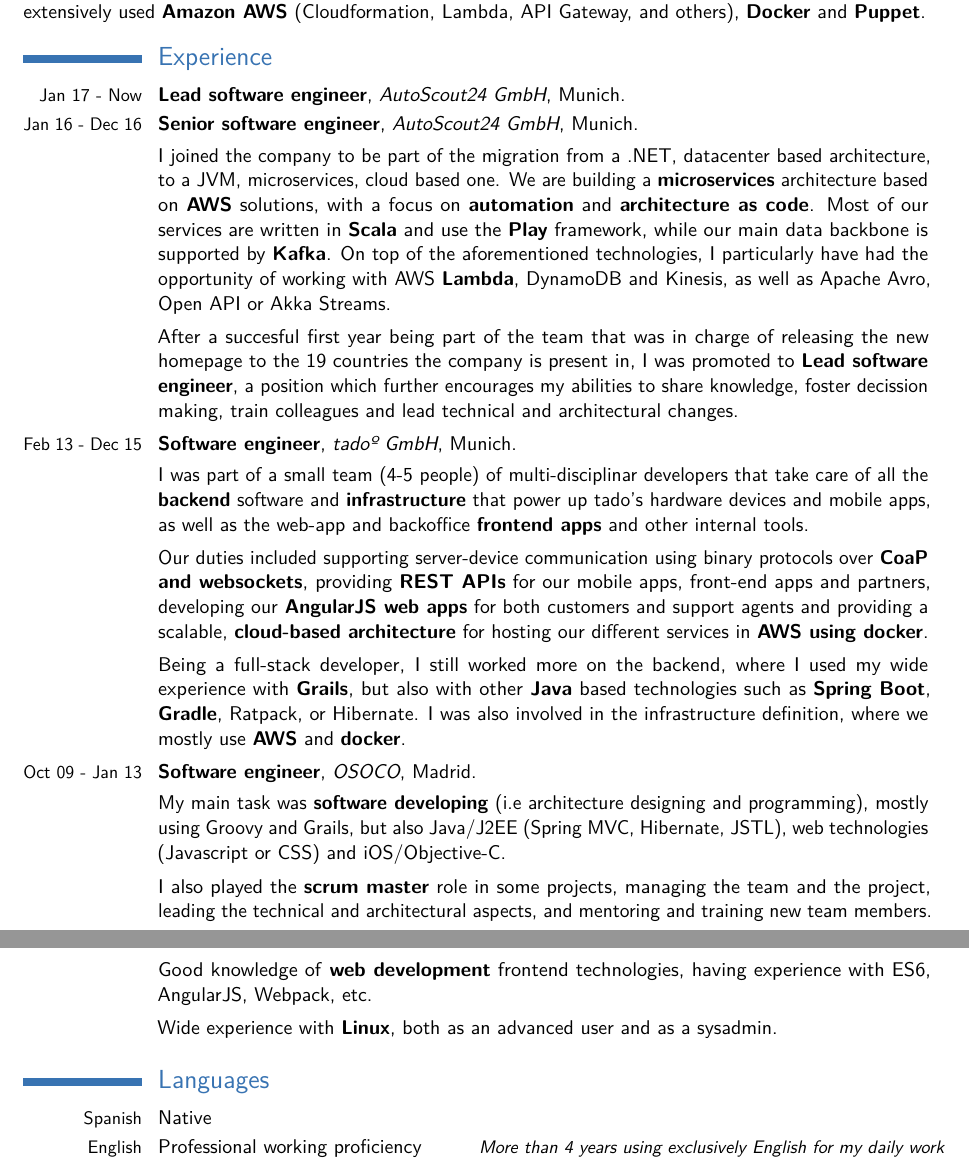
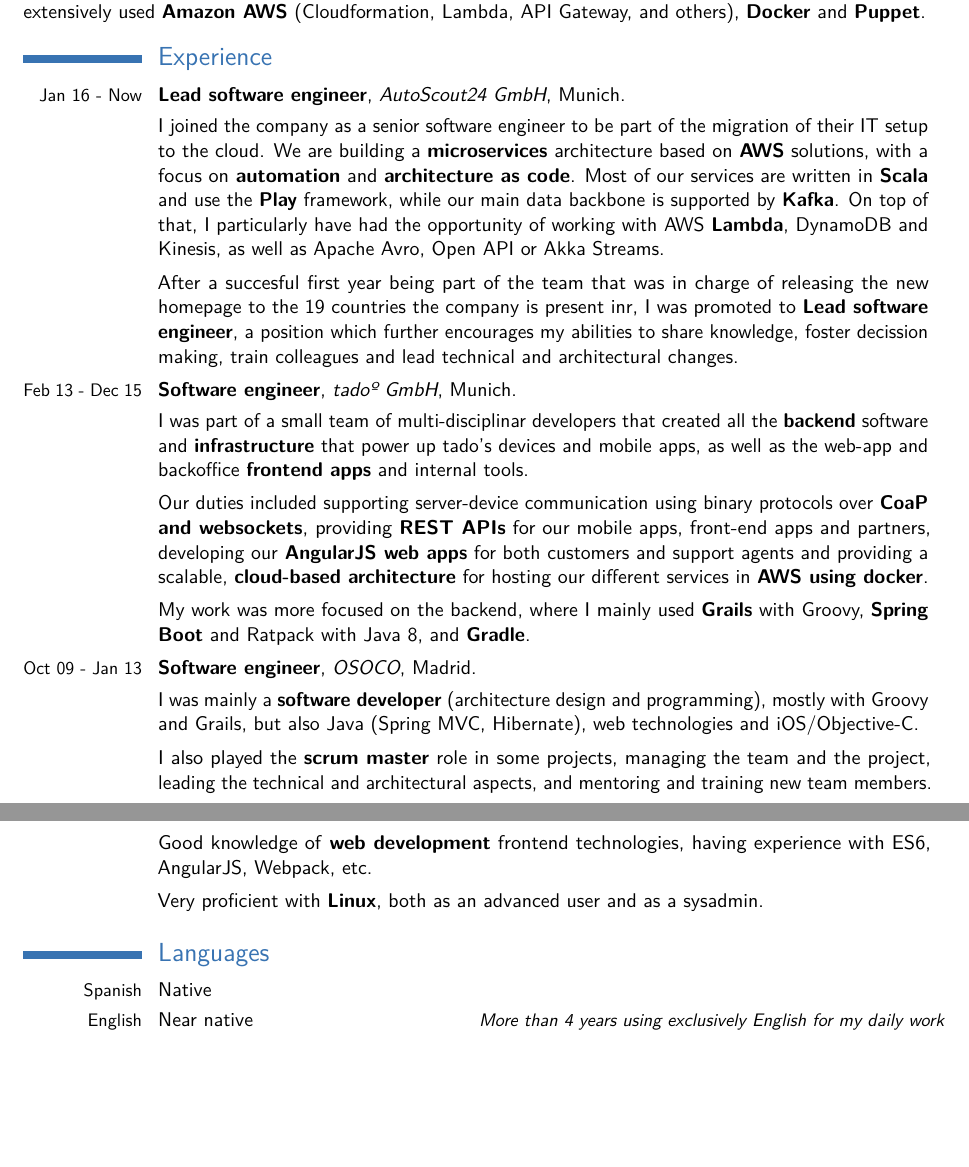
Before and after one commit to deigote/cv, a LaTeX CV (Diego Toharia - CV (English).tex): two parts of pages 1 and 2 of 2, joined at a grey line, cut so that both start at the same text, the shorter picture padded with empty space. Compiled offline with pdfLaTeX.

Commit message:
Descriptions are slightly less verbose

```diff
--- a/Diego Toharia - CV (English).tex
+++ b/Diego Toharia - CV (English).tex
@@ -70,38 +70,35 @@
 \section{Experience}
 
 % AS24
-\cventry{Jan 17 - Now}{Lead software engineer}{AutoScout24 GmbH}{Munich}{}{}               % arguments 3 to 6 are optional
-\cventry{Jan 16 - Dec 16}{Senior software engineer}{AutoScout24 GmbH}{Munich}{}{}               % arguments 3 to 6 are optional
-\cvlistitem{I joined the company to be part of the migration from a .NET, datacenter based architecture, to a JVM,
-microservices, cloud based one. We are building a \textbf{microservices} architecture based on \textbf{AWS} solutions,
-with a focus on \textbf{automation} and \textbf{architecture as code}. Most of our services are written in \textbf{Scala}
-and use the \textbf{Play} framework, while our main data backbone is supported by \textbf{Kafka}. On top of the
-aforementioned technologies, I particularly have had the opportunity of working with AWS \textbf{Lambda}, DynamoDB and
-Kinesis, as well as Apache Avro, Open API or Akka Streams.}
+\cventry{Jan 16 - Now}{Lead software engineer}{AutoScout24 GmbH}{Munich}{}{}               % arguments 3 to 6 are optional
+\cvlistitem{I joined the company as a senior software engineer to be part of the migration of their IT setup to the
+cloud. We are building a \textbf{microservices} architecture based on \textbf{AWS} solutions, with a focus on
+\textbf{automation} and \textbf{architecture as code}. Most of our services are written in \textbf{Scala} and use the
+\textbf{Play} framework, while our main data backbone is supported by \textbf{Kafka}. On top of that, I particularly
+have had the opportunity of working with AWS \textbf{Lambda}, DynamoDB and Kinesis, as well as Apache Avro, Open API or
+Akka Streams.}
 \cvlistitem{After a succesful first year being part of the team that was in charge of releasing the new homepage to the
-19 countries the company is present in, I was promoted to \textbf{Lead software engineer}, a position which further
+19 countries the company is present inr, I was promoted to \textbf{Lead software engineer}, a position which further
 encourages my abilities to share knowledge, foster decission making, train colleagues and lead technical and
  architectural changes.}
 
 % tado
 \cventry{Feb 13 - Dec 15}{Software engineer}{tadoº GmbH}{Munich}{}{}               % arguments 3 to 6 are optional
-\cvlistitem{I was part of a small team (4-5 people) of multi-disciplinar developers that take care of all the
-\textbf{backend} software and \textbf{infrastructure} that power up tado's hardware devices and mobile apps, as well as
-the web-app and backoffice \textbf{frontend apps} and other internal tools.}
+\cvlistitem{I was part of a small team of multi-disciplinar developers that created all the
+\textbf{backend} software and \textbf{infrastructure} that power up tado's devices and mobile apps, as well as
+the web-app and backoffice \textbf{frontend apps} and internal tools.}
 \cvlistitem{Our duties included supporting server-device communication using binary protocols
 over \textbf{CoaP and websockets}, providing \textbf{REST APIs} for our mobile apps, front-end
 apps and partners, developing our \textbf{AngularJS web apps} for both customers and support
 agents and providing a scalable, \textbf{cloud-based architecture} for hosting our different
 services in \textbf{AWS using docker}.}
-\cvlistitem{Being a full-stack developer, I still worked more on the backend, where I used my wide experience with
-\textbf{Grails}, but also with other \textbf{Java} based technologies such as \textbf{Spring Boot}, \textbf{Gradle},
-Ratpack, or Hibernate. I was also involved in the infrastructure definition, where we mostly use \textbf{AWS} and \textbf{docker}.}
+\cvlistitem{My work was more focused on the backend, where I mainly used \textbf{Grails} with Groovy,
+\textbf{Spring Boot} and Ratpack with Java 8, and \textbf{Gradle}.}
 
 % OSOCO
 \cventry{Oct 09 - Jan 13}{Software engineer}{OSOCO}{Madrid}{}{}               % arguments 3 to 6 are optional
-\cvlistitem{My main task was \textbf{software developing} (i.e architecture designing and programming),
-mostly using Groovy and Grails, but also Java/J2EE (Spring MVC, Hibernate, JSTL), web technologies
-(Javascript or CSS) and iOS/Objective-C.}
+\cvlistitem{I was mainly a \textbf{software developer} (architecture design and programming),
+mostly with Groovy and Grails, but also Java (Spring MVC, Hibernate), web technologies and iOS/Objective-C.}
 \cvlistitem{I also played the \textbf{scrum master} role in some projects, managing the team and the project,
 leading the technical and architectural aspects, and mentoring and training new team members.}
 \cvlistitem{I was also one of the company's \textbf{sysadmin}, helping to create and maintain both OSOCO and our clients
@@ -140,11 +137,11 @@
 \textbf{Groovy} and Grails, but also with \textbf{Java 8} in frameworks such as \textbf{Spring Boot}, \textbf{Hibernate}
 or \textbf{Ratpack}.}
 \cvlistitem{Good knowledge of \textbf{web development} frontend technologies, having experience with ES6, AngularJS, Webpack, etc.}
-\cvlistitem{Wide experience with \textbf{Linux}, both as an advanced user and as a sysadmin.}
+\cvlistitem{Very proficient with \textbf{Linux}, both as an advanced user and as a sysadmin.}
 
 \section{Languages}
 \cvitemwithcomment{Spanish}{Native}{}
-\cvitemwithcomment{English}{Professional working proficiency}{More than 4 years using exclusively English for my daily work}
+\cvitemwithcomment{English}{Near native}{More than 4 years using exclusively English for my daily work}
 
 
 %\closesection{}
```
